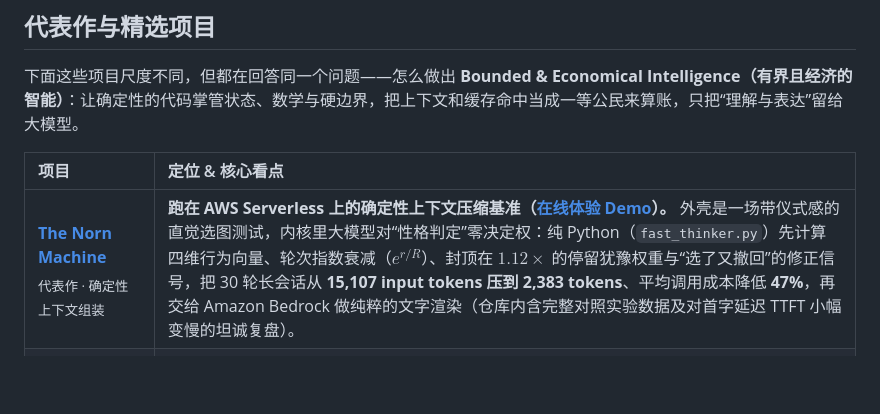
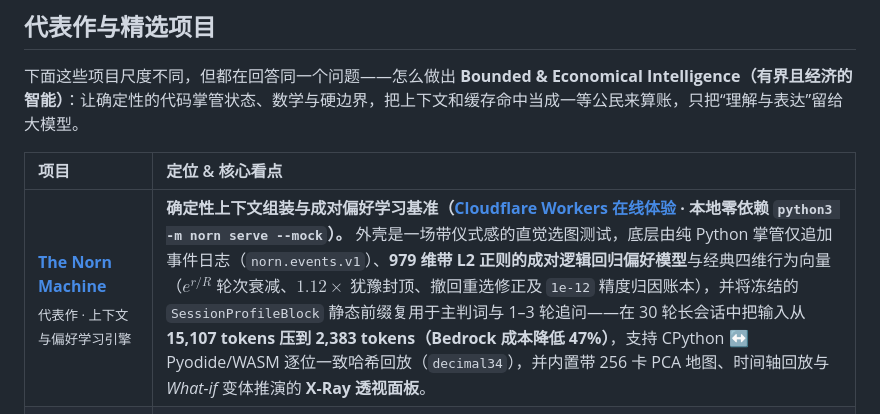
Before and after one commit to dubianche123/dubianche123, a Markdown page: README_ZH.md, the part around the change. Drawn GitHub-style; blank space fills up the shorter version.

```diff
--- a/README_ZH.md
+++ b/README_ZH.md
@@ -27,7 +27,7 @@
 
 | 项目 | 定位 & 核心看点 |
 |:--|:--|
-| **[The Norn Machine](https://github.com/dubianche123/norn-context-engineering)**<br><sub>代表作 · 确定性上下文组装</sub> | **跑在 AWS Serverless 上的确定性上下文压缩基准（[在线体验 Demo](https://d3gncg0hircdt9.cloudfront.net/)）。** 外壳是一场带仪式感的直觉选图测试，内核里大模型对“性格判定”零决定权：纯 Python（`fast_thinker.py`）先计算四维行为向量、轮次指数衰减（$e^{r/R}$）、封顶在 $1.12\times$ 的停留犹豫权重与“选了又撤回”的修正信号，把 30 轮长会话从 **15,107 input tokens 压到 2,383 tokens**、平均调用成本降低 **47%**，再交给 Amazon Bedrock 做纯粹的文字渲染（仓库内含完整对照实验数据及对首字延迟 TTFT 小幅变慢的坦诚复盘）。 |
+| **[The Norn Machine](https://github.com/dubianche123/norn-context-engineering)**<br><sub>代表作 · 上下文与偏好学习引擎</sub> | **确定性上下文组装与成对偏好学习基准（[Cloudflare Workers 在线体验](https://norn-machine.dubianche123.workers.dev) · 本地零依赖 `python3 -m norn serve --mock`）。** 外壳是一场带仪式感的直觉选图测试，底层由纯 Python 掌管仅追加事件日志（`norn.events.v1`）、**979 维带 L2 正则的成对逻辑回归偏好模型**与经典四维行为向量（$e^{r/R}$ 轮次衰减、$1.12\times$ 犹豫封顶、撤回重选修正及 `1e-12` 精度归因账本），并将冻结的 `SessionProfileBlock` 静态前缀复用于主判词与 1–3 轮追问——在 30 轮长会话中把输入从 **15,107 tokens 压到 2,383 tokens（Bedrock 成本降低 47%）**，支持 CPython ↔ Pyodide/WASM 逐位一致哈希回放（`decimal34`），并内置带 256 卡 PCA 地图、时间轴回放与 *What-if* 变体推演的 **X-Ray 透视面板**。 |
 | **[The Regular · 老群友](https://github.com/dubianche123/the-regular-qq-bot)**<br><sub>长周期多轮社交 Harness</sub> | **把“代码管状态 + 前缀喂缓存”做成有活人感的群聊常客。** 针对普通机器人“逢话必接、记不住熟人”的通病，用 Python 维护八档交情账本（配“加分放宽、扣分收紧”的不对称日封顶，防模型抽风一把扣光交情）、6 小时半衰期的心情、凌晨 0–6 点被吵醒的起床气，以及专门喂给 Prefix Cache 的四层上下文排布（`稳定人设头 → 滚动群史记 → 会话历史 → 本轮动态`）。自带免账号的 `regular demo`。 |
 | **[Loop Warden](https://github.com/dubianche123/coding-agent-supervisor)**<br><sub>多 Agent 编码委派督工</sub> | **从 Hermes 工作流抽出的本地 Coding CLI（Gemini / Codex）有界监管器。** 管住工作区互斥锁与“实现 → 跑测 → 分级 Review → 有限轮自修复”闭环，超时自动清理残留子进程组；向父级 Agent 的 `stdout` 只吐一份约 **320 token** 的 JSON 简报（相比直接读原始日志省下约 95% 上下文），完整产物留在磁盘按段落读取。 |
 | **[AgenticX Decision](https://github.com/dubianche123/agenticx-document-review)**<br><sub>基于证据的文档决策审计</sub> | **绝不让大模型在几十页 PDF 里直接做心算。** 每条审核规则跑在独立的 AgenticX ReAct 循环里：`search_text` 先按关键词拉取带 `[位置≈offset]` 字符偏移的原文证据，手写 Python 规则工具接管数值范围、奇偶、截止日期与跨文件次数比对的最终判罚权，并配本地 Web 控制台与 Fail-closed 阻断校验供人工复核。 |
```
Also changed, not shown: README.md (+1 -1 lines).
